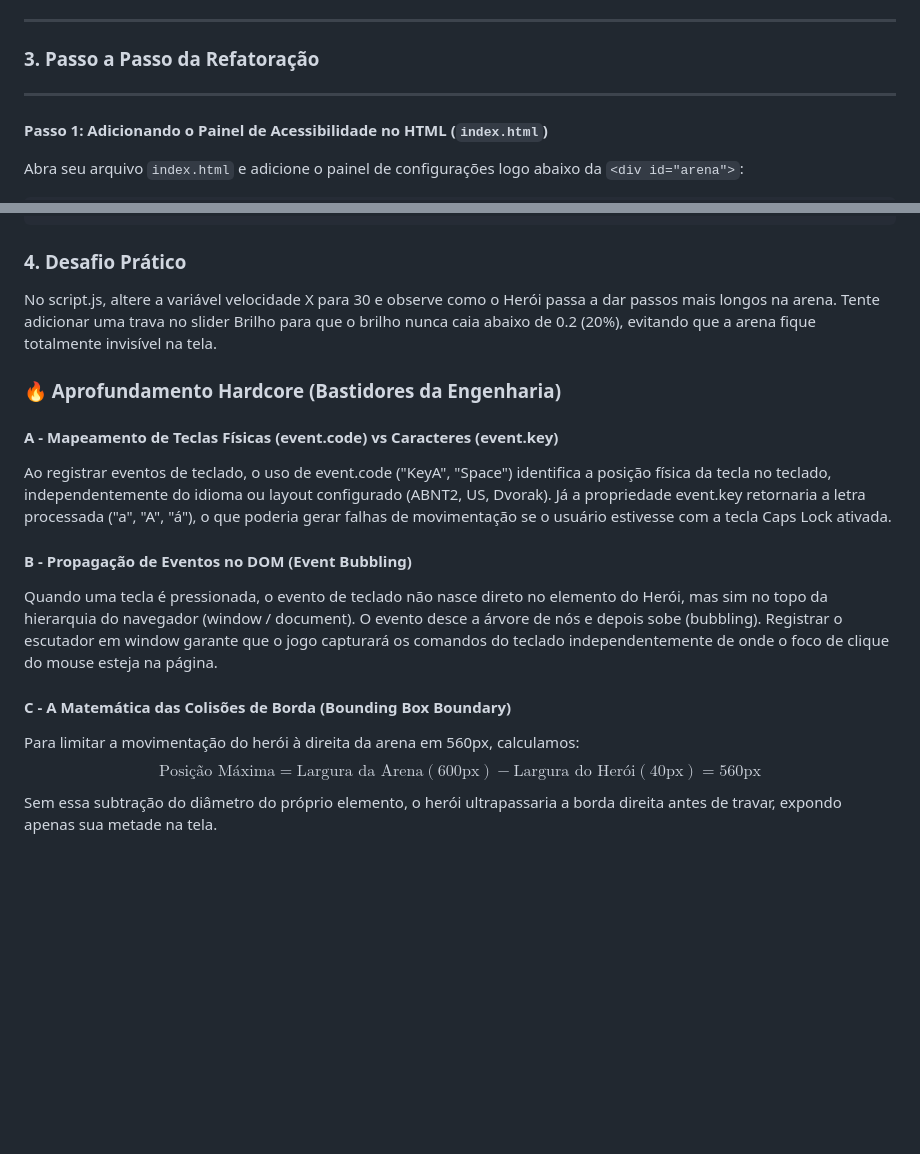
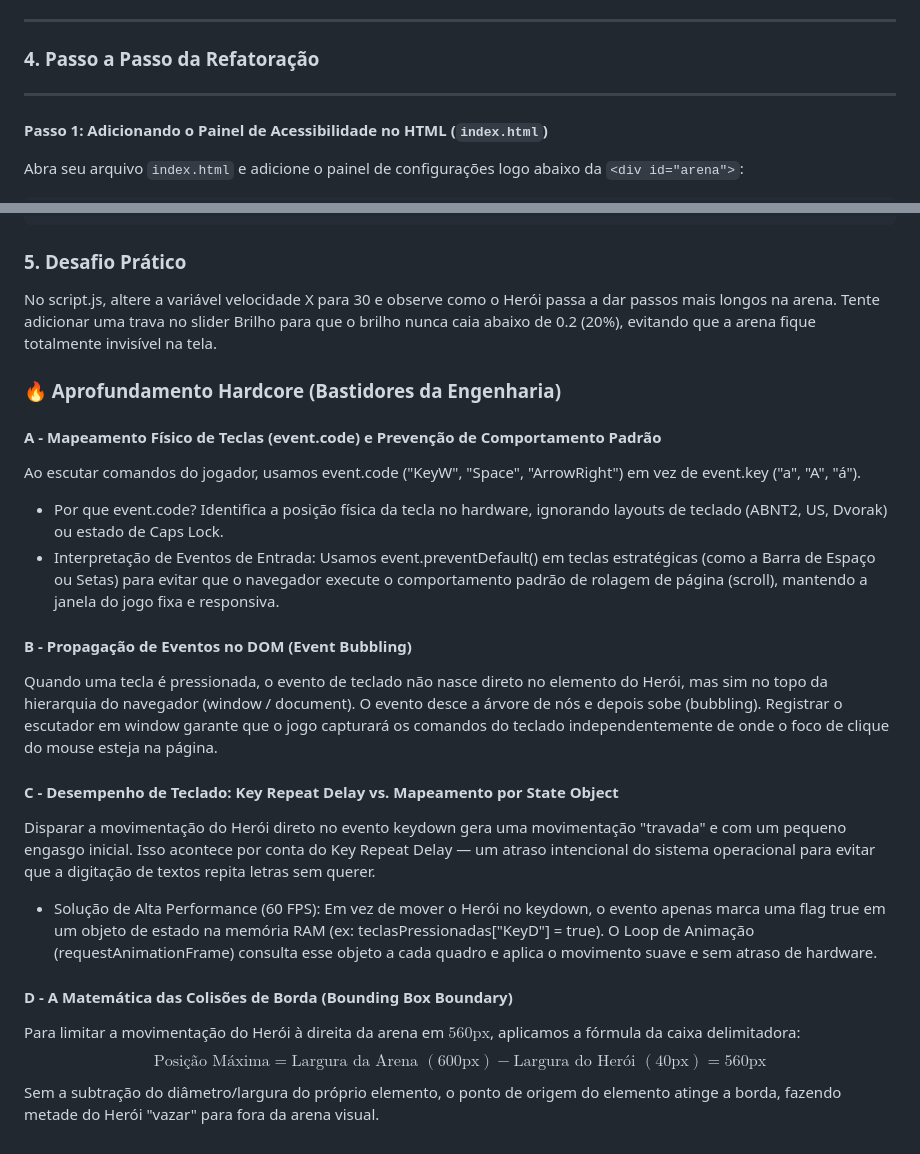
Before and after one commit to eduberbet/codeBase-Frontend, a Markdown page: aula-005/aula-005.md, 2 parts joined by grey strips. Drawn GitHub-style; blank space fills up the shorter version.

Commit message:
Update aula-005.md
Revisão pedagógica

````diff
--- a/aula-005/aula-005.md
+++ b/aula-005/aula-005.md
@@ -37,7 +62,7 @@ Hoje vamos dar vida completa ao Herói:
 
 ---
 
-### 3. Passo a Passo da Refatoração
+### 4. Passo a Passo da Refatoração
 
 ---
 
@@ -182,17 +207,21 @@ function narrarAcao(texto) {
 }
 ```
 
-### 4. Desafio Prático
+### 5. Desafio Prático
 No script.js, altere a variável velocidade X para 30 e observe como o Herói passa a dar passos mais longos na arena.
 Tente adicionar uma trava no slider Brilho para que o brilho nunca caia abaixo de 0.2 (20%), evitando que a arena fique totalmente invisível na tela.
 
 ### 🔥 Aprofundamento Hardcore (Bastidores da Engenharia)
 
-#### A - Mapeamento de Teclas Físicas (event.code) vs Caracteres (event.key)
-Ao registrar eventos de teclado, o uso de event.code ("KeyA", "Space") identifica a posição física da tecla no teclado, independentemente do idioma ou layout configurado (ABNT2, US, Dvorak). Já a propriedade event.key retornaria a letra processada ("a", "A", "á"), o que poderia gerar falhas de movimentação se o usuário estivesse com a tecla Caps Lock ativada.
+#### A - Mapeamento Físico de Teclas (event.code) e Prevenção de Comportamento Padrão
+Ao escutar comandos do jogador, usamos event.code ("KeyW", "Space", "ArrowRight") em vez de event.key ("a", "A", "á").
+- Por que event.code? Identifica a posição física da tecla no hardware, ignorando layouts de teclado (ABNT2, US, Dvorak) ou estado de Caps Lock.
+- Interpretação de Eventos de Entrada: Usamos event.preventDefault() em teclas estratégicas (como a Barra de Espaço ou Setas) para evitar que o navegador execute o comportamento padrão de rolagem de página (scroll), mantendo a janela do jogo fixa e responsiva.
 #### B - Propagação de Eventos no DOM (Event Bubbling)
 Quando uma tecla é pressionada, o evento de teclado não nasce direto no elemento do Herói, mas sim no topo da hierarquia do navegador (window / document). O evento desce a árvore de nós e depois sobe (bubbling). Registrar o escutador em window garante que o jogo capturará os comandos do teclado independentemente de onde o foco de clique do mouse esteja na página.
-#### C - A Matemática das Colisões de Borda (Bounding Box Boundary)
-Para limitar a movimentação do herói à direita da arena em 560px, calculamos:
-$$\text{Posição Máxima} = \text{Largura da Arena} (600\text{px}) - \text{Largura do Herói} (40\text{px}) = 560\text{px}$$
-Sem essa subtração do diâmetro do próprio elemento, o herói ultrapassaria a borda direita antes de travar, expondo apenas sua metade na tela.
+#### C - Desempenho de Teclado: Key Repeat Delay vs. Mapeamento por State Object
+Disparar a movimentação do Herói direto no evento keydown gera uma movimentação "travada" e com um pequeno engasgo inicial. Isso acontece por conta do Key Repeat Delay — um atraso intencional do sistema operacional para evitar que a digitação de textos repita letras sem querer.
+
+- Solução de Alta Performance (60 FPS): Em vez de mover o Herói no keydown, o evento apenas marca uma flag true em um objeto de estado na memória RAM (ex: teclasPressionadas["KeyD"] = true). O Loop de Animação (requestAnimationFrame) consulta esse objeto a cada quadro e aplica o movimento suave e sem atraso de hardware.
+#### D - A Matemática das Colisões de Borda (Bounding Box Boundary)
+Para limitar a movimentação do Herói à direita da arena em $560\text{px}$, aplicamos a fórmula da caixa delimitadora:$$\text{Posição Máxima} = \text{Largura da Arena } (600\text{px}) - \text{Largura do Herói } (40\text{px}) = 560\text{px}$$Sem a subtração do diâmetro/largura do próprio elemento, o ponto de origem do elemento atinge a borda, fazendo metade do Herói "vazar" para fora da arena visual.
````
Also changed, not shown: other parts of aula-005/aula-005.md (+26 -1 lines).
